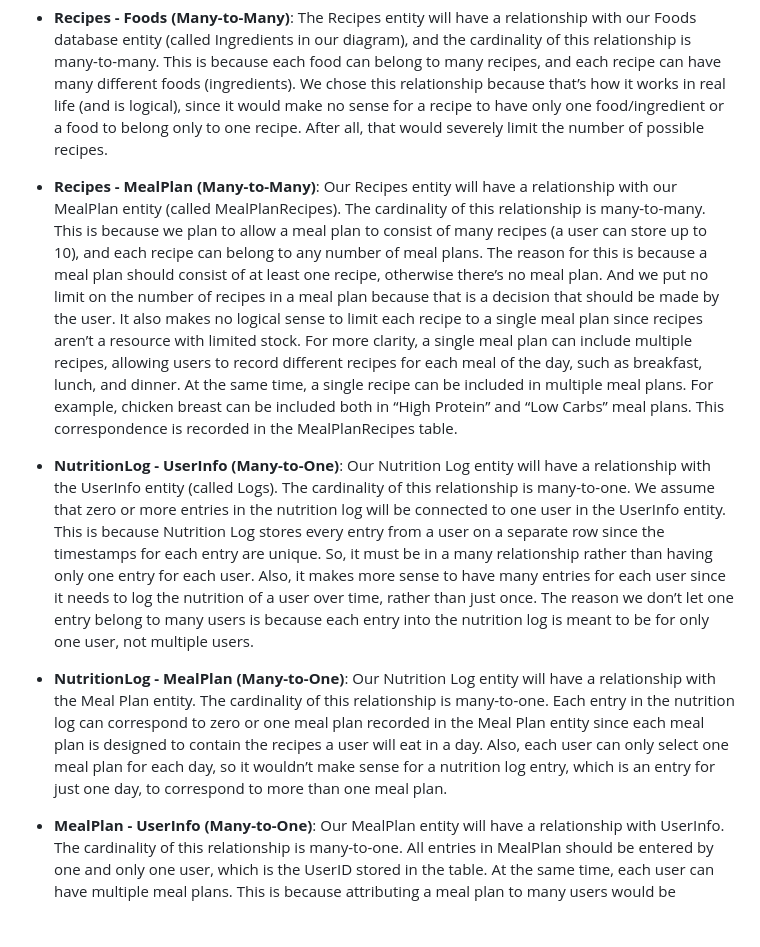
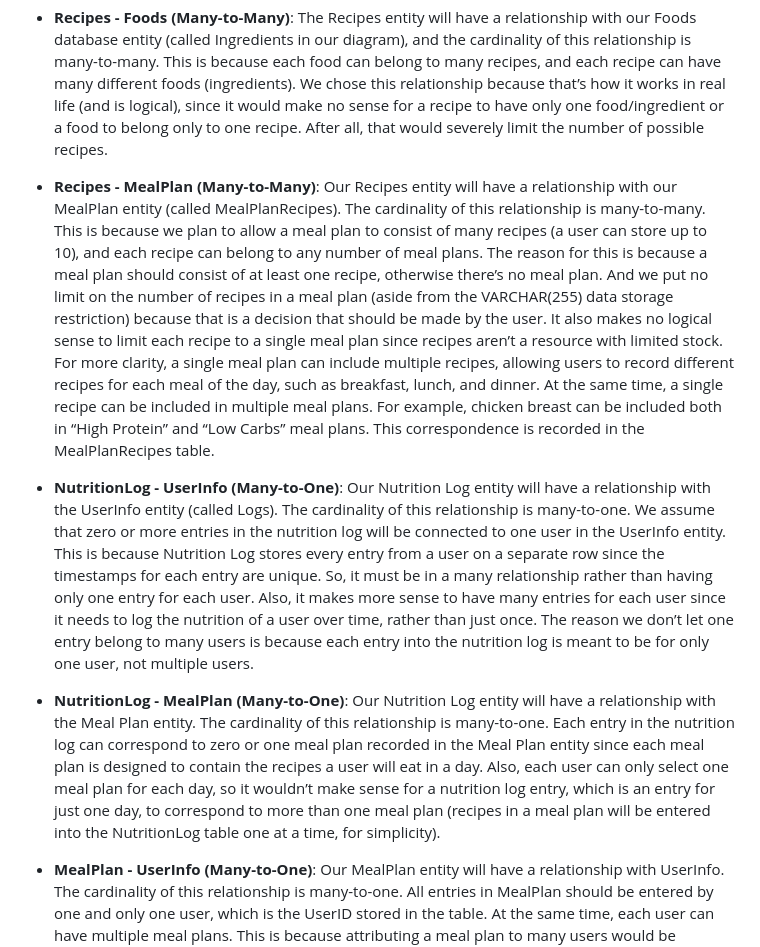
Before and after one commit to cs411-alawini/sp25-cs411-team091-jjdc, a Markdown page: doc/uml_db_design.md, the part around the change printed below. GitHub-like rendering; blank space fills up the shorter version.

```diff
--- a/doc/uml_db_design.md
+++ b/doc/uml_db_design.md
@@ -89,12 +89,12 @@ We have a grand total of six relationships in our database, four of which are on
 
 - **Recipes - Foods (Many-to-Many)**: The Recipes entity will have a relationship with our Foods database entity (called Ingredients in our diagram), and the cardinality of this relationship is many-to-many. This is because each food can belong to many recipes, and each recipe can have many different foods (ingredients). We chose this relationship because that’s how it works in real life (and is logical), since it would make no sense for a recipe to have only one food/ingredient or a food to belong only to one recipe. After all, that would severely limit the number of possible recipes.
 
-- **Recipes - MealPlan (Many-to-Many)**: Our Recipes entity will have a relationship with our MealPlan entity (called MealPlanRecipes). The cardinality of this relationship is many-to-many. This is because we plan to allow a meal plan to consist of many recipes (a user can store up to 10), and each recipe can belong to any number of meal plans. The reason for this is because a meal plan should consist of at least one recipe, otherwise there’s no meal plan. And we put no limit on the number of recipes in a meal plan because that is a decision that should be made by the user. It also makes no logical sense to limit each recipe to a single meal plan since recipes aren’t a resource with limited stock. For more clarity, a single meal plan can include multiple recipes, allowing users to record different recipes for each meal of the day, such as breakfast, lunch, and dinner. At the same time, a single recipe can be included in multiple meal plans. For example, chicken breast can be included both in “High Protein” and “Low Carbs” meal plans. This correspondence is recorded in the MealPlanRecipes table.
+- **Recipes - MealPlan (Many-to-Many)**: Our Recipes entity will have a relationship with our MealPlan entity (called MealPlanRecipes). The cardinality of this relationship is many-to-many. This is because we plan to allow a meal plan to consist of many recipes (a user can store up to 10), and each recipe can belong to any number of meal plans. The reason for this is because a meal plan should consist of at least one recipe, otherwise there’s no meal plan. And we put no limit on the number of recipes in a meal plan (aside from the VARCHAR(255) data storage restriction) because that is a decision that should be made by the user. It also makes no logical sense to limit each recipe to a single meal plan since recipes aren’t a resource with limited stock. For more clarity, a single meal plan can include multiple recipes, allowing users to record different recipes for each meal of the day, such as breakfast, lunch, and dinner. At the same time, a single recipe can be included in multiple meal plans. For example, chicken breast can be included both in “High Protein” and “Low Carbs” meal plans. This correspondence is recorded in the MealPlanRecipes table.
 
 - **NutritionLog - UserInfo (Many-to-One)**: Our Nutrition Log entity will have a relationship with the UserInfo entity (called Logs). The cardinality of this relationship is many-to-one. We assume that zero or more entries in the nutrition log will be connected to one user in the UserInfo entity. This is because Nutrition Log stores every entry from a user on a separate row since the timestamps for each entry are unique. So, it must be in a many relationship rather than having only one entry for each user. Also, it makes more sense to have many entries for each user since it needs to log the nutrition of a user over time, rather than just once. The reason we don’t let one entry belong to many users is because each entry into the nutrition log is meant to be for only one user, not multiple users.
 
 
-- **NutritionLog - MealPlan (Many-to-One)**: Our Nutrition Log entity will have a relationship with the Meal Plan entity. The cardinality of this relationship is many-to-one. Each entry in the nutrition log can correspond to zero or one meal plan recorded in the Meal Plan entity since each meal plan is designed to contain the recipes a user will eat in a day. Also, each user can only select one meal plan for each day, so it wouldn’t make sense for a nutrition log entry, which is an entry for just one day, to correspond to more than one meal plan.
+- **NutritionLog - MealPlan (Many-to-One)**: Our Nutrition Log entity will have a relationship with the Meal Plan entity. The cardinality of this relationship is many-to-one. Each entry in the nutrition log can correspond to zero or one meal plan recorded in the Meal Plan entity since each meal plan is designed to contain the recipes a user will eat in a day. Also, each user can only select one meal plan for each day, so it wouldn’t make sense for a nutrition log entry, which is an entry for just one day, to correspond to more than one meal plan (recipes in a meal plan will be entered into the NutritionLog table one at a time, for simplicity).
 
 - **MealPlan - UserInfo (Many-to-One)**: Our MealPlan entity will have a relationship with UserInfo. The cardinality of this relationship is many-to-one. All entries in MealPlan should be entered by one and only one user, which is the UserID stored in the table. At the same time, each user can have multiple meal plans. This is because attributing a meal plan to many users would be confusing and clunky to implement. On top of this, we give users the ability to set their meal plans to public, so other users can copy them if they wish, removing the need to make the relationship many-to-many in the first place. It also doesn’t make sense to attribute a meal plan to less than one user, as unlike the Recipes table, we won’t be providing the meal plans; users enter them instead and they get added to our MealPlan table as users create them.
 
```
Also changed, not shown: other parts of doc/uml_db_design.md (+7 -7 lines).
